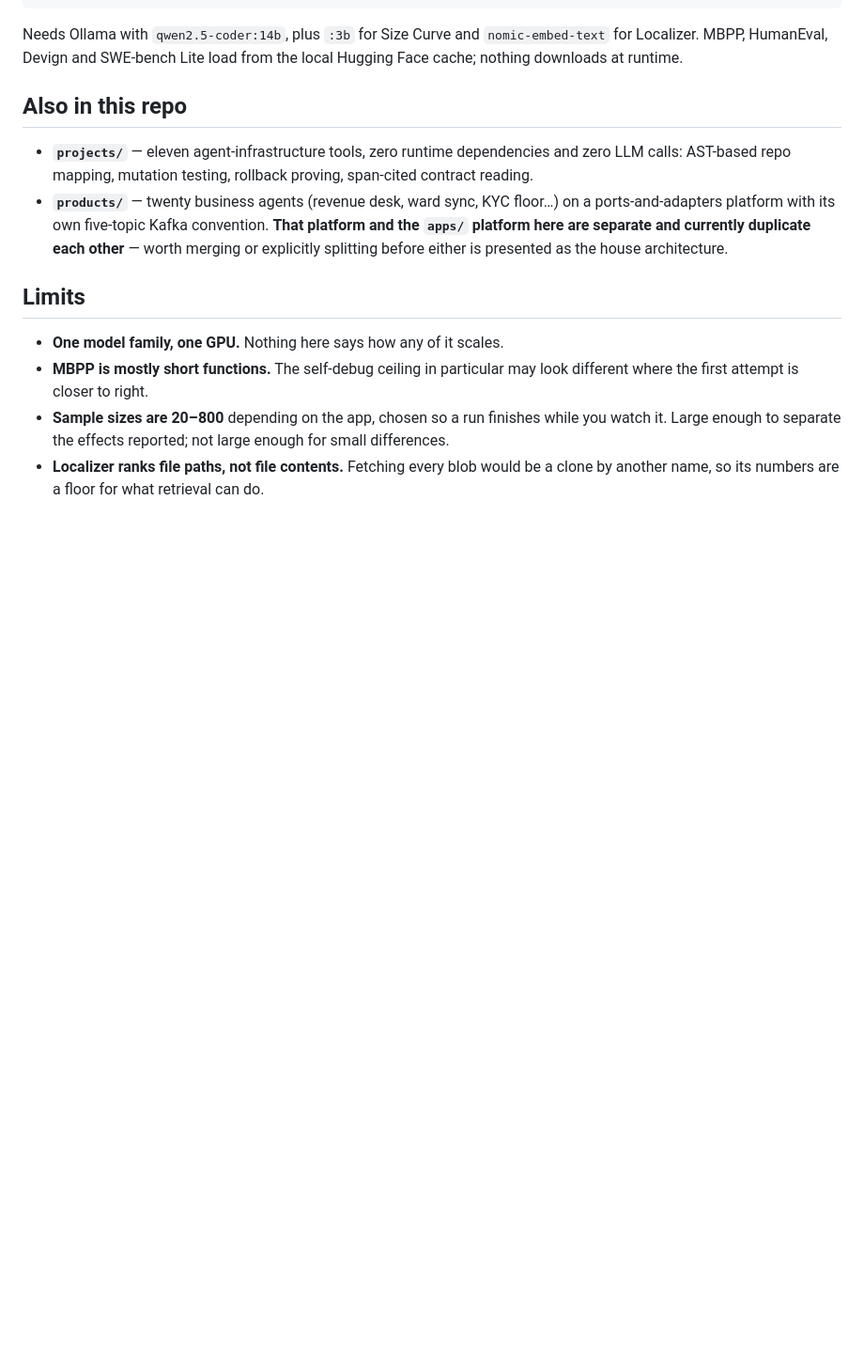
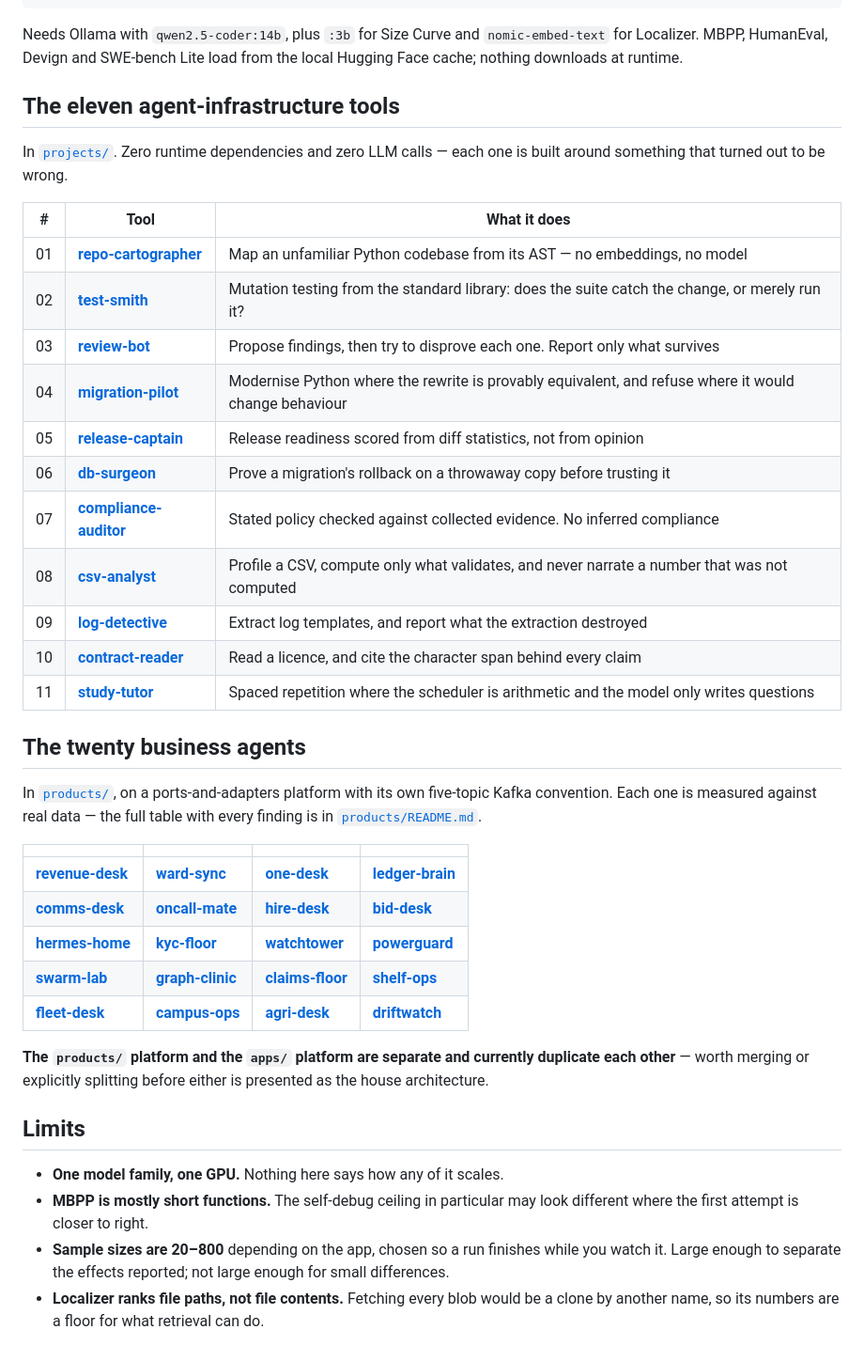
Before and after one commit to hammas159/agentic-ai-lab, a Markdown page: README.md, the part around one of its changes. Shown at 94% size. Drawn GitHub-style; blank space fills up the shorter version.

```diff
--- a/README.md
+++ b/README.md
@@ -116,15 +116,42 @@ Needs Ollama with `qwen2.5-coder:14b`, plus `:3b` for Size Curve and `nomic-embe
 Localizer. MBPP, HumanEval, Devign and SWE-bench Lite load from the local Hugging Face
 cache; nothing downloads at runtime.
 
-## Also in this repo
+## The eleven agent-infrastructure tools
 
-- **`projects/`** — eleven agent-infrastructure tools, zero runtime dependencies and zero
-  LLM calls: AST-based repo mapping, mutation testing, rollback proving, span-cited contract
-  reading.
-- **`products/`** — twenty business agents (revenue desk, ward sync, KYC floor…) on a
-  ports-and-adapters platform with its own five-topic Kafka convention. **That platform and
-  the `apps/` platform here are separate and currently duplicate each other** — worth merging
-  or explicitly splitting before either is presented as the house architecture.
+In [`projects/`](projects). Zero runtime dependencies and zero LLM calls — each one is
+built around something that turned out to be wrong.
+
+| # | Tool | What it does |
+|---|---|---|
+| 01 | [**repo-cartographer**](projects/01_repo-cartographer) | Map an unfamiliar Python codebase from its AST — no embeddings, no model |
+| 02 | [**test-smith**](projects/02_test-smith) | Mutation testing from the standard library: does the suite catch the change, or merely run it? |
+| 03 | [**review-bot**](projects/03_review-bot) | Propose findings, then try to disprove each one. Report only what survives |
+| 04 | [**migration-pilot**](projects/04_migration-pilot) | Modernise Python where the rewrite is provably equivalent, and refuse where it would change behaviour |
+| 05 | [**release-captain**](projects/05_release-captain) | Release readiness scored from diff statistics, not from opinion |
+| 06 | [**db-surgeon**](projects/06_db-surgeon) | Prove a migration's rollback on a throwaway copy before trusting it |
+| 07 | [**compliance-auditor**](projects/07_compliance-auditor) | Stated policy checked against collected evidence. No inferred compliance |
+| 08 | [**csv-analyst**](projects/08_csv-analyst) | Profile a CSV, compute only what validates, and never narrate a number that was not computed |
+| 09 | [**log-detective**](projects/09_log-detective) | Extract log templates, and report what the extraction destroyed |
+| 10 | [**contract-reader**](projects/10_contract-reader) | Read a licence, and cite the character span behind every claim |
+| 11 | [**study-tutor**](projects/11_study-tutor) | Spaced repetition where the scheduler is arithmetic and the model only writes questions |
+
+## The twenty business agents
+
+In [`products/`](products), on a ports-and-adapters platform with its own five-topic Kafka
+convention. Each one is measured against real data — the full table with every finding is in
+[`products/README.md`](products/README.md).
+
+| | | | |
+|---|---|---|---|
+| [**revenue-desk**](products/01_revenue-desk) | [**ward-sync**](products/02_ward-sync) | [**one-desk**](products/03_one-desk) | [**ledger-brain**](products/04_ledger-brain) |
+| [**comms-desk**](products/05_comms-desk) | [**oncall-mate**](products/06_oncall-mate) | [**hire-desk**](products/07_hire-desk) | [**bid-desk**](products/08_bid-desk) |
+| [**hermes-home**](products/09_hermes-home) | [**kyc-floor**](products/10_kyc-floor) | [**watchtower**](products/11_watchtower) | [**powerguard**](products/12_powerguard) |
+| [**swarm-lab**](products/13_swarm-lab) | [**graph-clinic**](products/14_graph-clinic) | [**claims-floor**](products/15_claims-floor) | [**shelf-ops**](products/16_shelf-ops) |
+| [**fleet-desk**](products/17_fleet-desk) | [**campus-ops**](products/18_campus-ops) | [**agri-desk**](products/19_agri-desk) | [**driftwatch**](products/20_driftwatch) |
+
+**The `products/` platform and the `apps/` platform are separate and currently duplicate
+each other** — worth merging or explicitly splitting before either is presented as the house
+architecture.
 
 ## Limits
 
```
Also changed, not shown: other parts of README.md (+10 -10 lines), products/README.md (+20 -20 lines), projects/README.md (added, +57 -0 lines).
